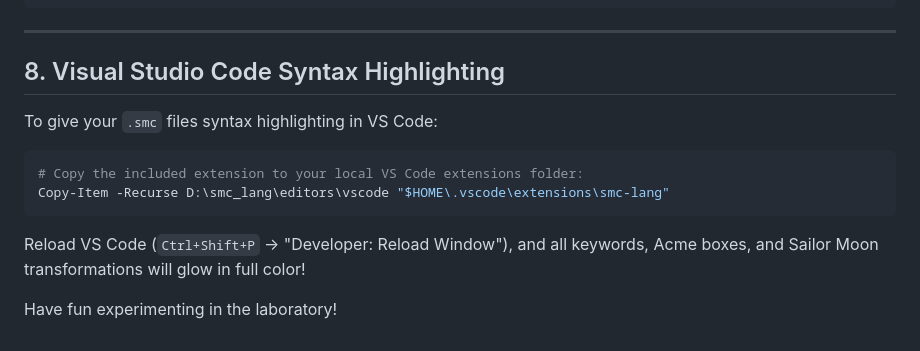
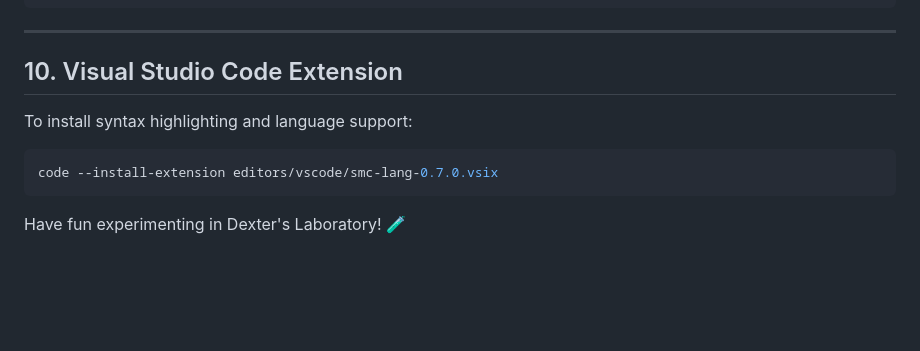
Before and after one commit to zekvftb/smc-lang, a Markdown page: docs/GUIDE.md, the part around one of its changes. GitHub-like rendering; blank space fills up the shorter version.

````diff
--- a/docs/GUIDE.md
+++ b/docs/GUIDE.md
@@ -359,15 +399,11 @@ Line 02:01 | KEYWORD | 'KAMAHAMEHA' -> Opcode.PRINT [MUTATION REPAIRED!]
 
 ---
 
-## 8. Visual Studio Code Syntax Highlighting
+## 10. Visual Studio Code Extension
 
-To give your `.smc` files syntax highlighting in VS Code:
-
+To install syntax highlighting and language support:
 ```powershell
-# Copy the included extension to your local VS Code extensions folder:
-Copy-Item -Recurse D:\smc_lang\editors\vscode "$HOME\.vscode\extensions\smc-lang"
+code --install-extension editors/vscode/smc-lang-0.7.0.vsix
 ```
 
-Reload VS Code (`Ctrl+Shift+P` -> "Developer: Reload Window"), and all keywords, Acme boxes, and Sailor Moon transformations will glow in full color!
-
-Have fun experimenting in the laboratory!
+Have fun experimenting in Dexter's Laboratory! 🧪
````
Also changed, not shown: other parts of docs/GUIDE.md (+64 -24 lines), docs/SPECIFICATION.md (added, +174 -0 lines).
